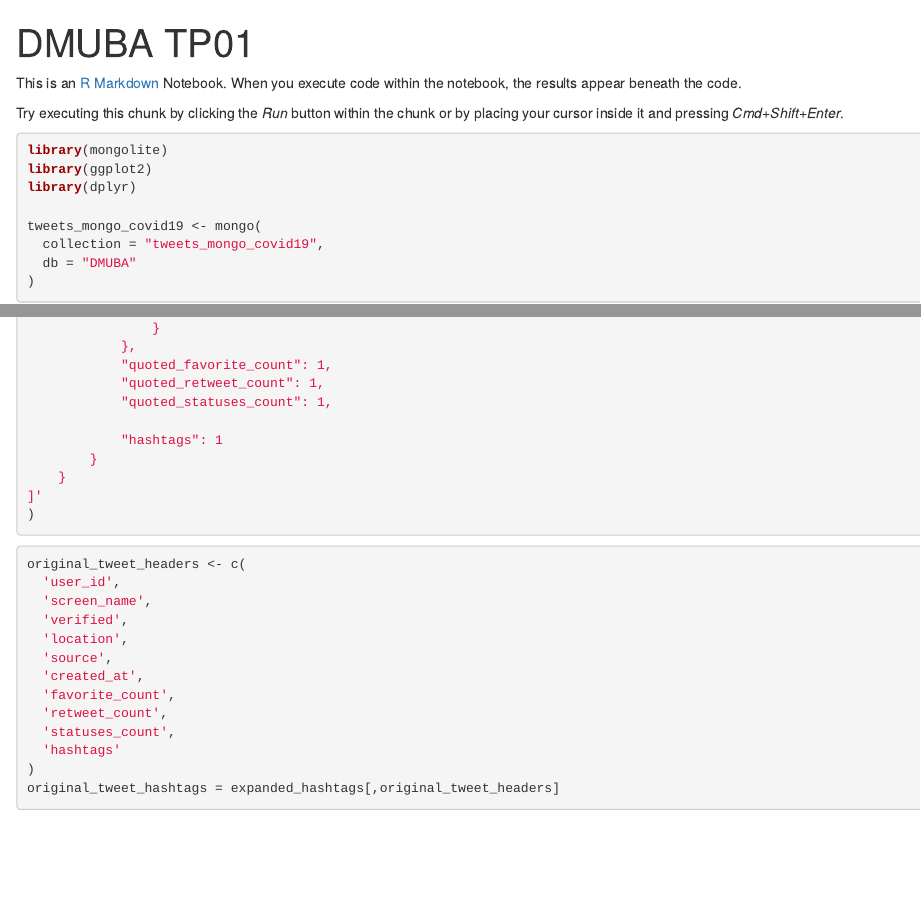
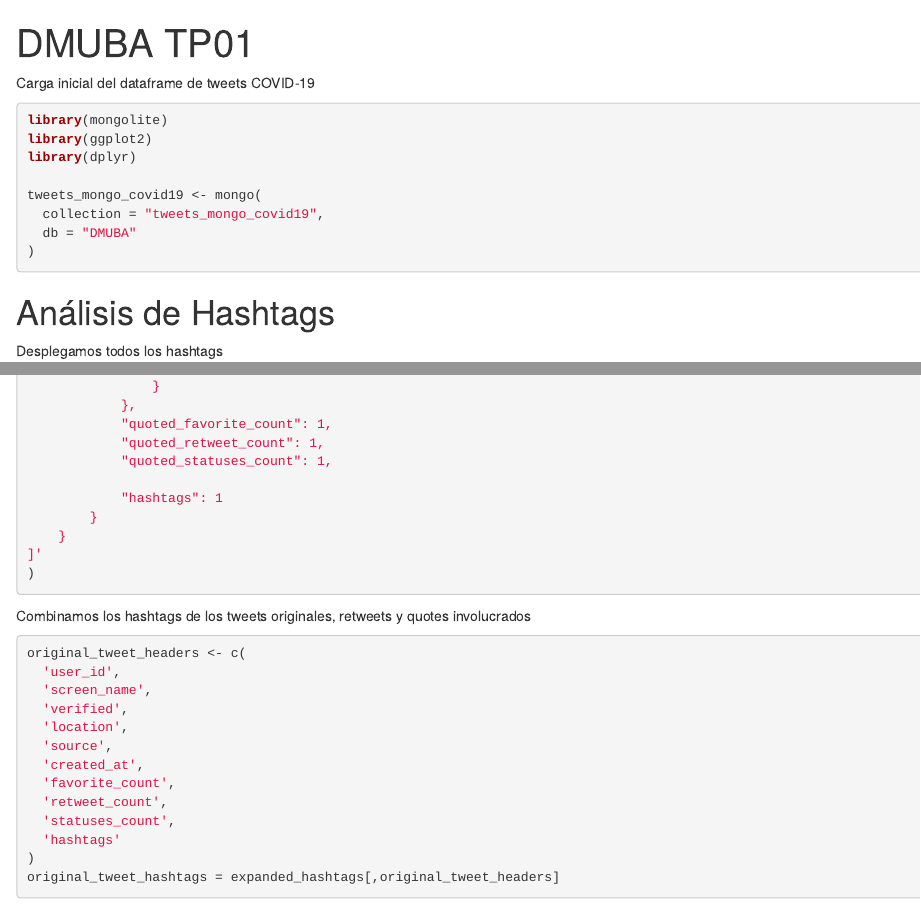
Before and after one commit to francotestori/dmuba_01, an R Markdown document (hashtags.Rmd): the page in a window 1100 px wide, from its top, and a second part further down, joined at a grey line. Rendered offline with R 4.5, knitr and Pandoc, with nearby package versions; the code chunks are not run, so their results and figures are left out.

Commit message:
Renombre la notebook a hashtags para ir segmentando y organizando nuestros analisis

````diff
--- a/dmuba_tp01.Rmd
+++ b/hashtags.Rmd
@@ -3,10 +3,7 @@ title: "DMUBA TP01"
 output: html_notebook
 ---
 
-This is an [R Markdown](http://rmarkdown.rstudio.com) Notebook. When you execute code within the notebook, the results appear beneath the code.
-
-Try executing this chunk by clicking the *Run* button within the chunk or by placing your cursor inside it and pressing *Cmd+Shift+Enter*.
-
+Carga inicial del dataframe de tweets COVID-19
 ```{r}
 library(mongolite)
 library(ggplot2)
@@ -18,6 +15,8 @@ tweets_mongo_covid19 <- mongo(
 )
 ```
 
+# Análisis de Hashtags
+Desplegamos todos los hashtags
 ```{r}
 expanded_hashtags = tweets_mongo_covid19$aggregate(
 '[
@@ -85,7 +84,7 @@ expanded_hashtags = tweets_mongo_covid19$aggregate(
 )
 ```
 
-
+Combinamos los hashtags de los tweets originales, retweets y quotes involucrados
 ```{r}
 original_tweet_headers <- c(
   'user_id',
````
Also changed, not shown: hashtags.nb.html, hashtags.Rmd (13 more changed lines).
